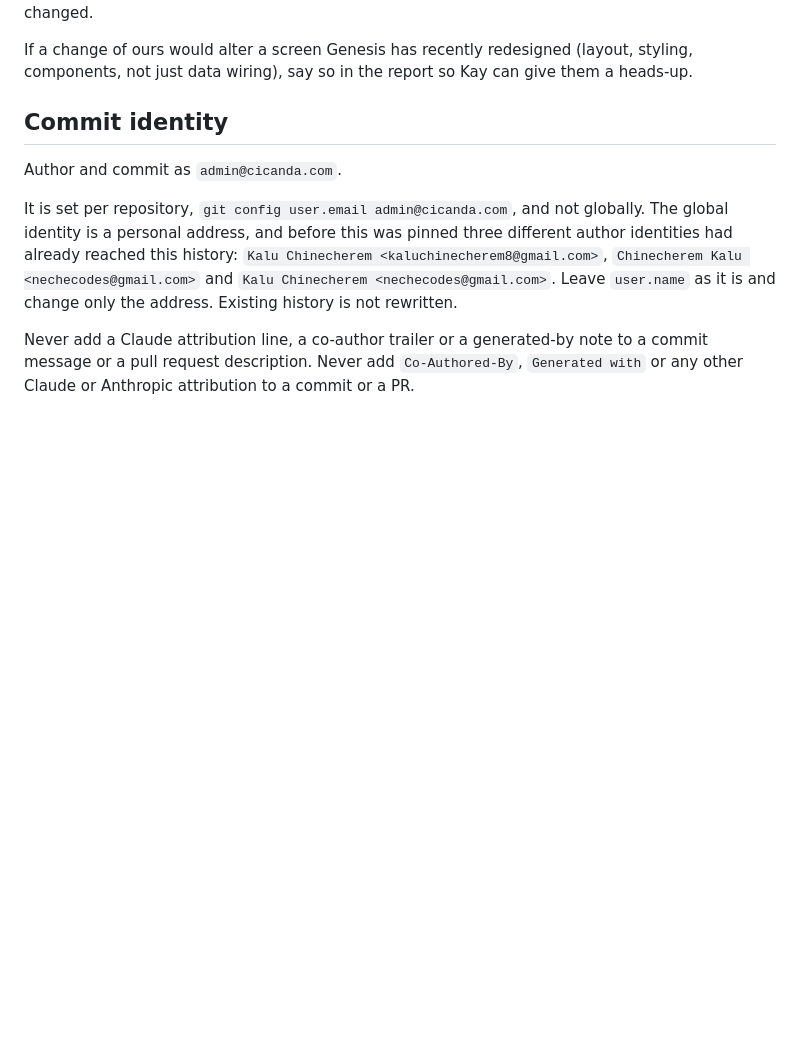
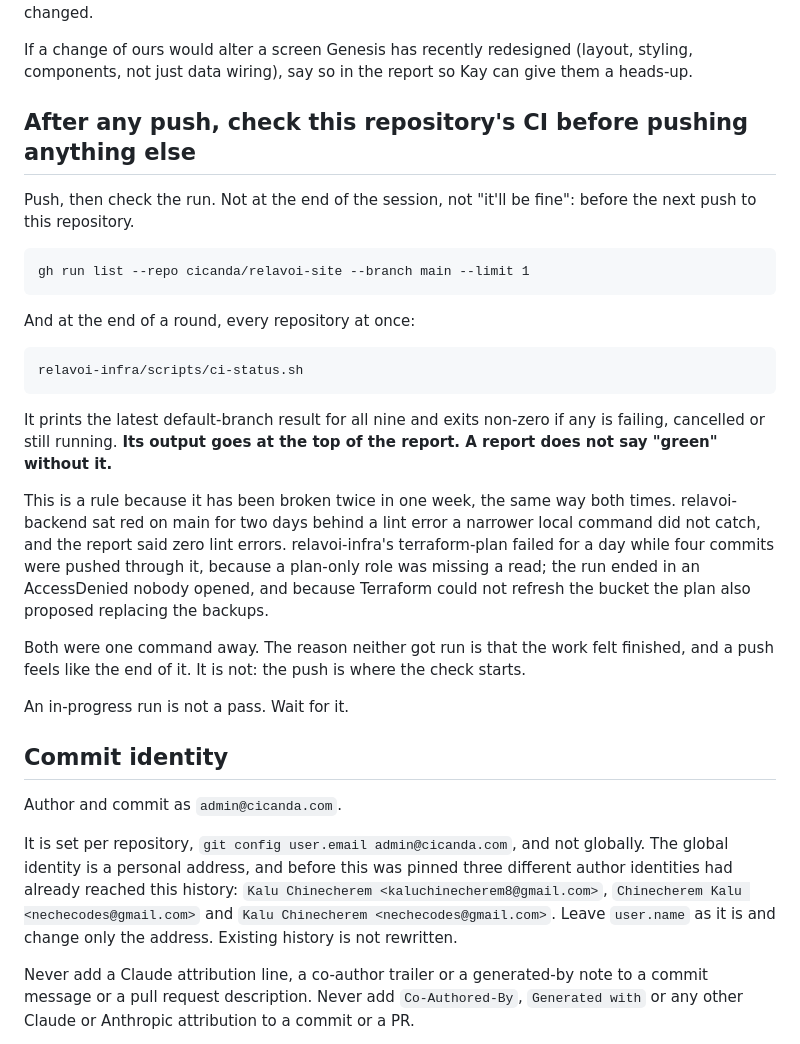
Before and after one commit to cicanda/relavoi-site, a Markdown page: CLAUDE.md, the part around the change. Rendered like a GitHub page; blank space fills up the shorter version.

Commit message:
docs: check this repository's CI after pushing, before pushing again
Twice in one week a report said "green" while a repository was red. Both
times the check was one command away and nobody ran it, because the work
felt finished and a push feels like the end of it. It is not: the push is
where the check starts.

The rule, and the one command that covers all nine at once, are now in
CLAUDE.md. An in-progress run is not a pass.

````diff
--- a/CLAUDE.md
+++ b/CLAUDE.md
@@ -16,6 +16,39 @@ sessions, assume something has changed.
 If a change of ours would alter a screen Genesis has recently redesigned
 (layout, styling, components, not just data wiring), say so in the report so
 Kay can give them a heads-up.
+
+## After any push, check this repository's CI before pushing anything else
+
+Push, then check the run. Not at the end of the session, not "it'll be fine":
+before the next push to this repository.
+
+```
+gh run list --repo cicanda/relavoi-site --branch main --limit 1
+```
+
+And at the end of a round, every repository at once:
+
+```
+relavoi-infra/scripts/ci-status.sh
+```
+
+It prints the latest default-branch result for all nine and exits non-zero if
+any is failing, cancelled or still running. **Its output goes at the top of the
+report. A report does not say "green" without it.**
+
+This is a rule because it has been broken twice in one week, the same way both
+times. relavoi-backend sat red on main for two days behind a lint error a
+narrower local command did not catch, and the report said zero lint errors.
+relavoi-infra's terraform-plan failed for a day while four commits were pushed
+through it, because a plan-only role was missing a read; the run ended in an
+AccessDenied nobody opened, and because Terraform could not refresh the bucket
+the plan also proposed replacing the backups.
+
+Both were one command away. The reason neither got run is that the work felt
+finished, and a push feels like the end of it. It is not: the push is where
+the check starts.
+
+An in-progress run is not a pass. Wait for it.
 
 ## Commit identity
 
````
